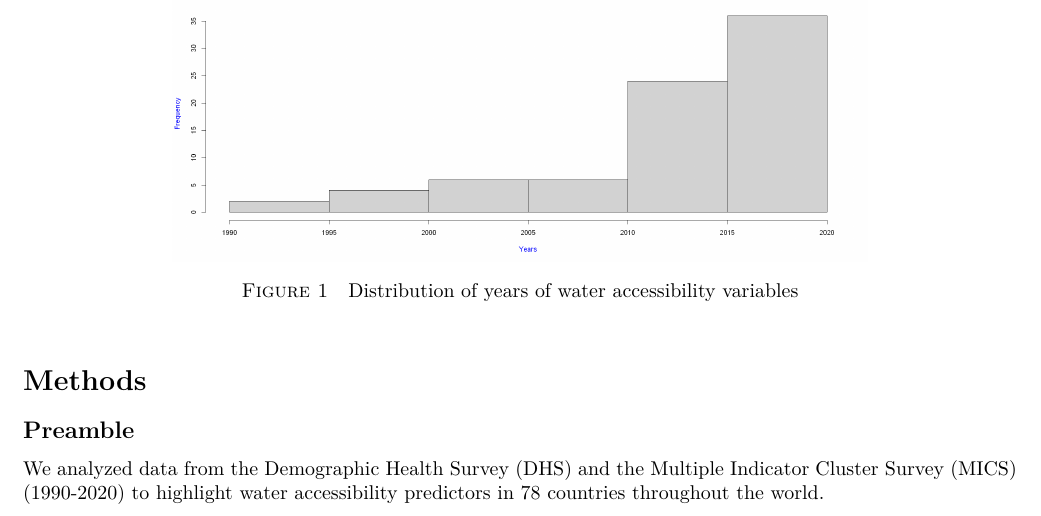
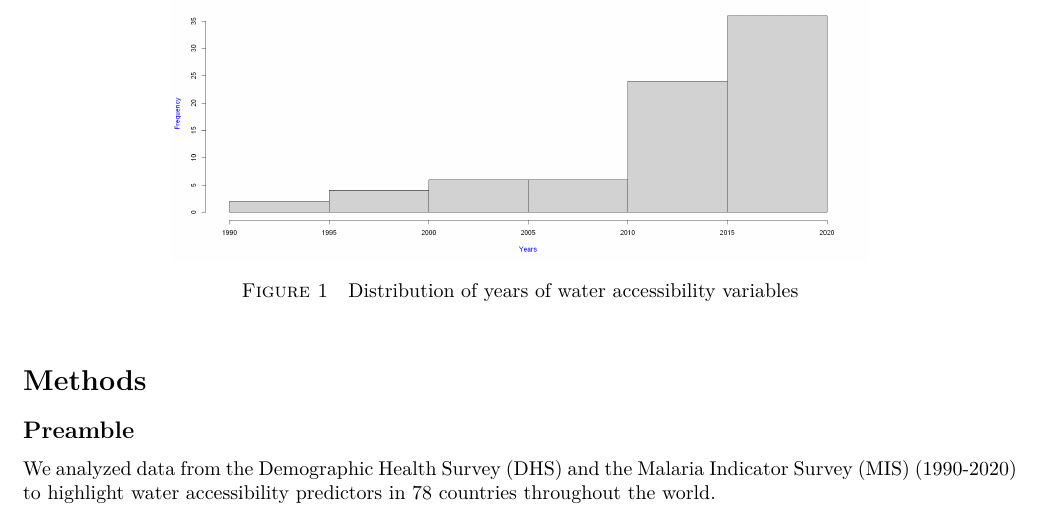
Before and after one commit to narslab/water-accessibility, a LaTeX document (docs/manuscript/manuscript.tex): part of page 4 of 13, cut so that both start at the same text. Compiled offline with pdfLaTeX.

Commit message:
MICS -> MIS.

```diff
--- a/docs/manuscript/manuscript.tex
+++ b/docs/manuscript/manuscript.tex
@@ -504,7 +504,7 @@ Across 78 countries in this study, the data provides 28 numerical variables and
 \section*{Methods}
 
 \subsection*{Preamble}
-We analyzed data from the Demographic Health Survey (DHS) and the Multiple Indicator Cluster Survey (MICS) (1990-2020) to highlight water accessibility predictors in 78 countries throughout the world.
+We analyzed data from the Demographic Health Survey (DHS) and the Malaria Indicator Survey (MIS) (1990-2020) to highlight water accessibility predictors in 78 countries throughout the world.
 
 \subsection*{Cluster analysis}
 We elected 11 variables that describe water accessibility of 78 countries around the world \citep{price2019difference}. Next, we decided to implement clustering which is an unsupervised machine learning method to identify and group water accessibility variables in large data set to understand and make inferences about particular water accessibility variables. All of the clustering analysis was assisted by using the R program. Clustering ultimately can continue to assist in discovering the water accessibility predictor variables.
```
